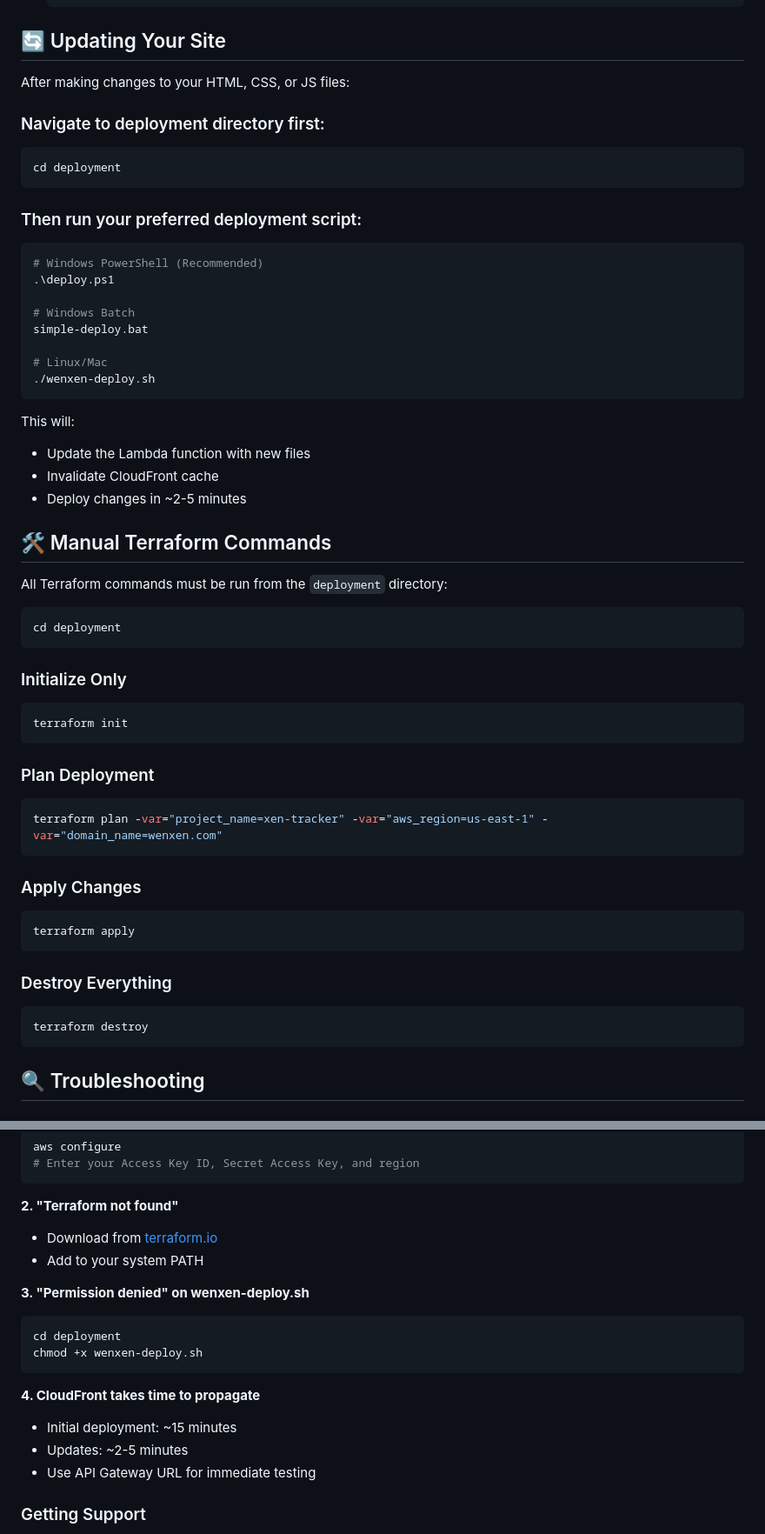
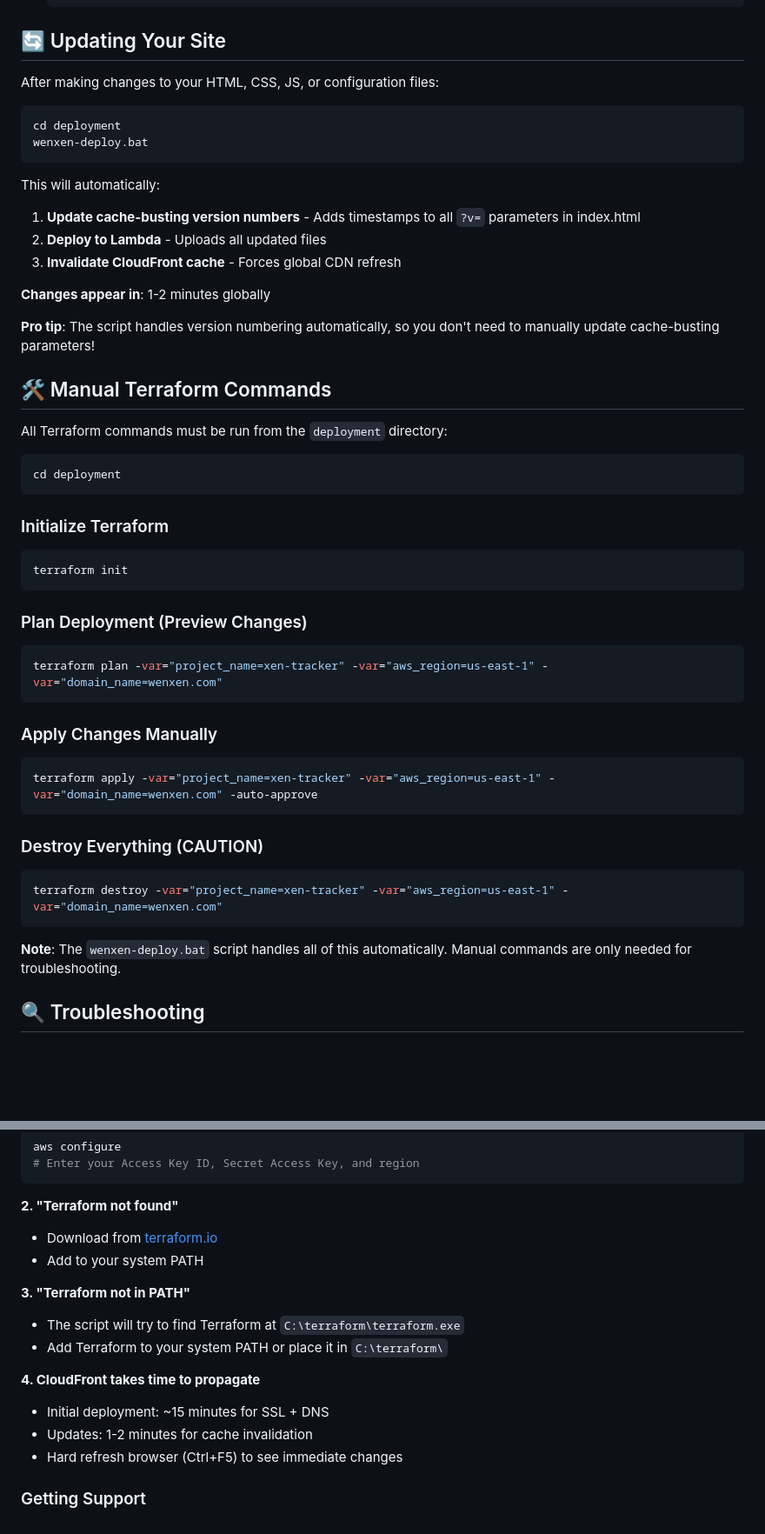
Before and after one commit to JozefJarosciak/wenxen.com, a Markdown page: README-AWS.md, 2 parts joined by grey strips. Shown: that part at 87% size. Drawn GitHub-style; blank space fills up the shorter version.

````diff
--- a/README-AWS.md
+++ b/README-AWS.md
@@ -138,30 +143,21 @@ To use your own domain:
 
 ## 🔄 Updating Your Site
 
-After making changes to your HTML, CSS, or JS files:
+After making changes to your HTML, CSS, JS, or configuration files:
 
-### Navigate to deployment directory first:
 ```bash
 cd deployment
+wenxen-deploy.bat
 ```
 
-### Then run your preferred deployment script:
+This will automatically:
+1. **Update cache-busting version numbers** - Adds timestamps to all `?v=` parameters in index.html
+2. **Deploy to Lambda** - Uploads all updated files
+3. **Invalidate CloudFront cache** - Forces global CDN refresh
 
-```powershell
-# Windows PowerShell (Recommended)
-.\deploy.ps1
+**Changes appear in**: 1-2 minutes globally
 
-# Windows Batch
-simple-deploy.bat
-
-# Linux/Mac
-./wenxen-deploy.sh
-```
-
-This will:
-- Update the Lambda function with new files
-- Invalidate CloudFront cache
-- Deploy changes in ~2-5 minutes
+**Pro tip**: The script handles version numbering automatically, so you don't need to manually update cache-busting parameters!
 
 ## 🛠️ Manual Terraform Commands
 
@@ -171,25 +167,27 @@ All Terraform commands must be run from the `deployment` directory:
 cd deployment
 ```
 
-### Initialize Only
+### Initialize Terraform
 ```bash
 terraform init
 ```
 
-### Plan Deployment
+### Plan Deployment (Preview Changes)
 ```bash
 terraform plan -var="project_name=xen-tracker" -var="aws_region=us-east-1" -var="domain_name=wenxen.com"
 ```
 
-### Apply Changes
+### Apply Changes Manually
 ```bash
-terraform apply
+terraform apply -var="project_name=xen-tracker" -var="aws_region=us-east-1" -var="domain_name=wenxen.com" -auto-approve
 ```
 
-### Destroy Everything
+### Destroy Everything (CAUTION)
 ```bash
-terraform destroy
+terraform destroy -var="project_name=xen-tracker" -var="aws_region=us-east-1" -var="domain_name=wenxen.com"
 ```
+
+**Note**: The `wenxen-deploy.bat` script handles all of this automatically. Manual commands are only needed for troubleshooting.
 
 ## 🔍 Troubleshooting
 
@@ -205,16 +203,14 @@ aws configure
 - Download from [terraform.io](https://www.terraform.io/downloads)
 - Add to your system PATH
 
-**3. "Permission denied" on wenxen-deploy.sh**
-```bash
-cd deployment
-chmod +x wenxen-deploy.sh
-```
+**3. "Terraform not in PATH"**
+- The script will try to find Terraform at `C:\terraform\terraform.exe`
+- Add Terraform to your system PATH or place it in `C:\terraform\`
 
 **4. CloudFront takes time to propagate**
-- Initial deployment: ~15 minutes
-- Updates: ~2-5 minutes
-- Use API Gateway URL for immediate testing
+- Initial deployment: ~15 minutes for SSL + DNS
+- Updates: 1-2 minutes for cache invalidation
+- Hard refresh browser (Ctrl+F5) to see immediate changes
 
 ### Getting Support
 
````
Also changed, not shown: other parts of README-AWS.md (+68 -34 lines).
